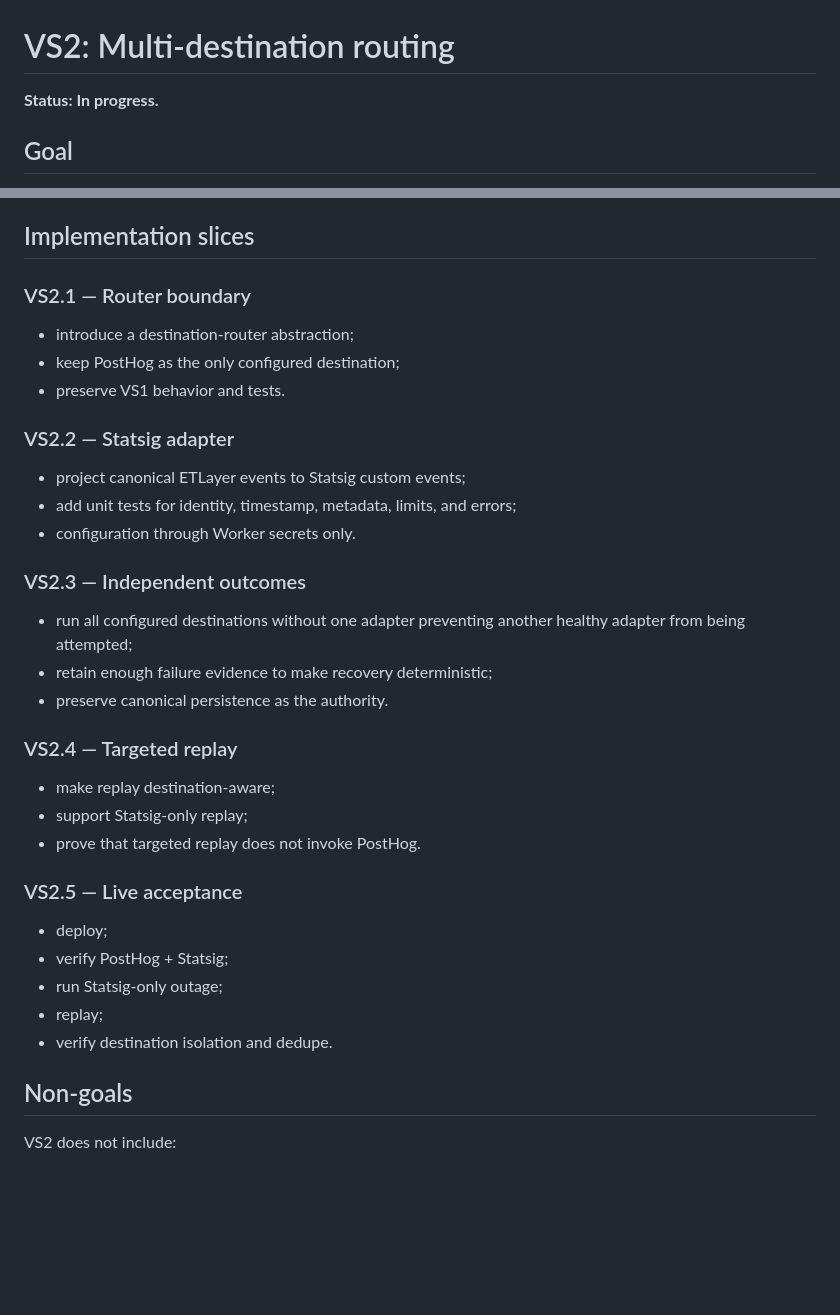
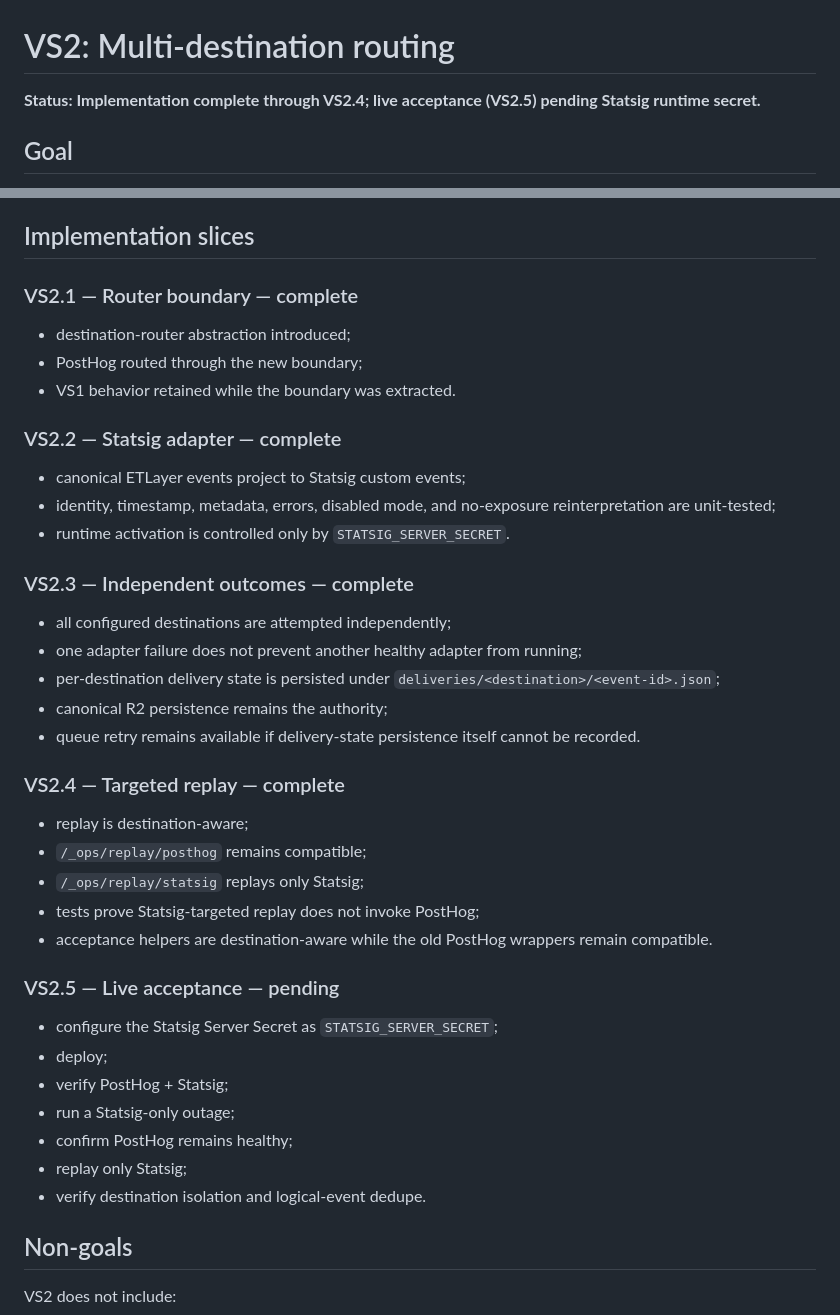
Before and after one commit to etlayer/etlayer, a Markdown page: docs/vertical-slices/vs2-multi-destination.md, 2 parts joined by grey strips. Rendered like a GitHub page; blank space fills up the shorter version.

Commit message:
docs: record VS2 implementation progress

```diff
--- a/docs/vertical-slices/vs2-multi-destination.md
+++ b/docs/vertical-slices/vs2-multi-destination.md
@@ -1,6 +1,6 @@
 # VS2: Multi-destination routing
 
-**Status: In progress.**
+**Status: Implementation complete through VS2.4; live acceptance (VS2.5) pending Statsig runtime secret.**
 
 ## Goal
 
@@ -174,37 +174,43 @@ Replaying Statsig must not invoke PostHog.
 
 ## Implementation slices
 
-### VS2.1 — Router boundary
+### VS2.1 — Router boundary — complete
 
-- introduce a destination-router abstraction;
-- keep PostHog as the only configured destination;
-- preserve VS1 behavior and tests.
+- destination-router abstraction introduced;
+- PostHog routed through the new boundary;
+- VS1 behavior retained while the boundary was extracted.
 
-### VS2.2 — Statsig adapter
+### VS2.2 — Statsig adapter — complete
 
-- project canonical ETLayer events to Statsig custom events;
-- add unit tests for identity, timestamp, metadata, limits, and errors;
-- configuration through Worker secrets only.
+- canonical ETLayer events project to Statsig custom events;
+- identity, timestamp, metadata, errors, disabled mode, and no-exposure reinterpretation are unit-tested;
+- runtime activation is controlled only by `STATSIG_SERVER_SECRET`.
 
-### VS2.3 — Independent outcomes
+### VS2.3 — Independent outcomes — complete
 
-- run all configured destinations without one adapter preventing another healthy adapter from being attempted;
-- retain enough failure evidence to make recovery deterministic;
-- preserve canonical persistence as the authority.
+- all configured destinations are attempted independently;
+- one adapter failure does not prevent another healthy adapter from running;
+- per-destination delivery state is persisted under `deliveries/<destination>/<event-id>.json`;
+- canonical R2 persistence remains the authority;
+- queue retry remains available if delivery-state persistence itself cannot be recorded.
 
-### VS2.4 — Targeted replay
+### VS2.4 — Targeted replay — complete
 
-- make replay destination-aware;
-- support Statsig-only replay;
-- prove that targeted replay does not invoke PostHog.
+- replay is destination-aware;
+- `/_ops/replay/posthog` remains compatible;
+- `/_ops/replay/statsig` replays only Statsig;
+- tests prove Statsig-targeted replay does not invoke PostHog;
+- acceptance helpers are destination-aware while the old PostHog wrappers remain compatible.
 
-### VS2.5 — Live acceptance
+### VS2.5 — Live acceptance — pending
 
+- configure the Statsig Server Secret as `STATSIG_SERVER_SECRET`;
 - deploy;
 - verify PostHog + Statsig;
-- run Statsig-only outage;
-- replay;
-- verify destination isolation and dedupe.
+- run a Statsig-only outage;
+- confirm PostHog remains healthy;
+- replay only Statsig;
+- verify destination isolation and logical-event dedupe.
 
 ## Non-goals
 
```
